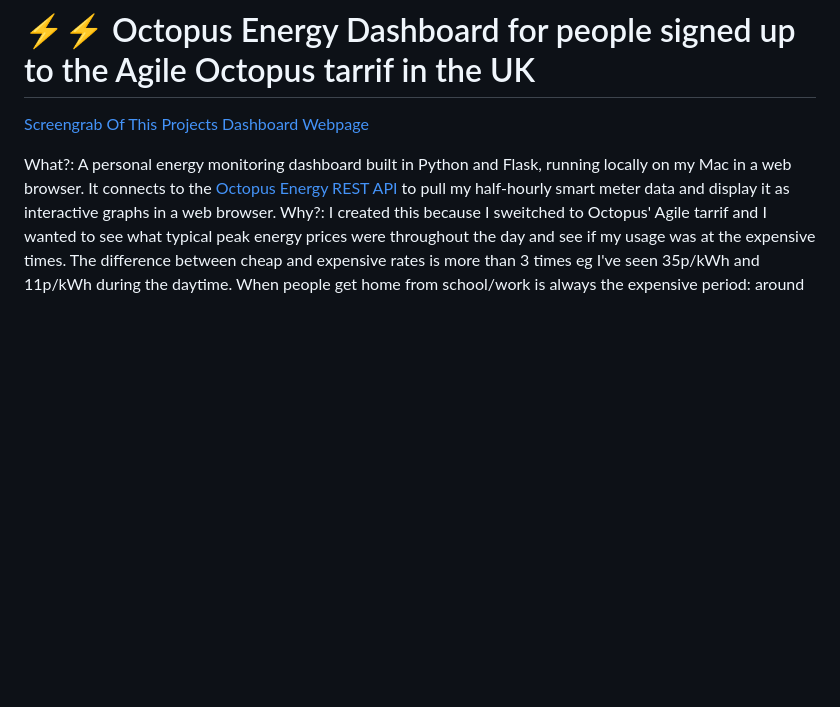
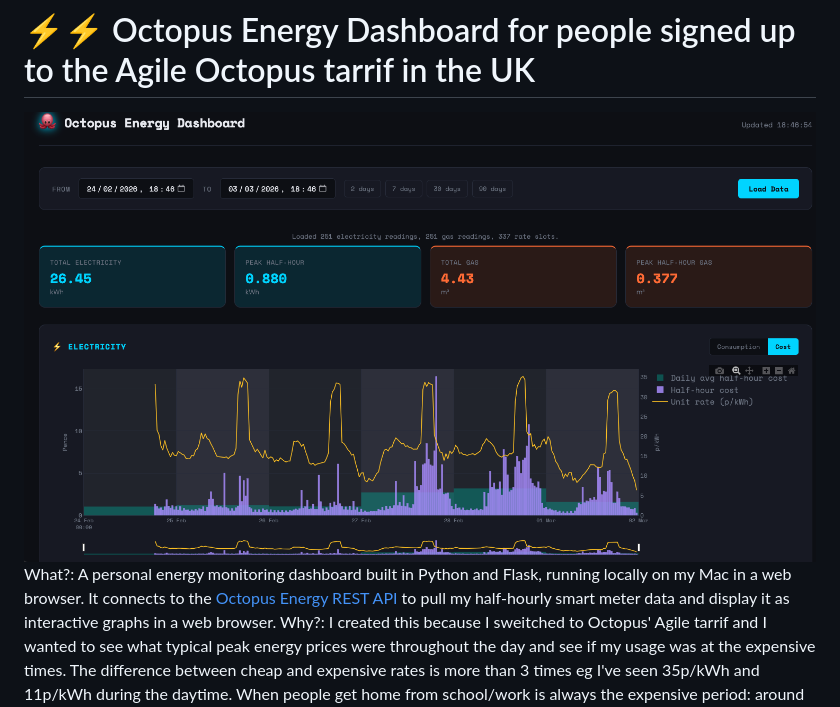
Before and after one commit to drmalcs/octopus_energy_dashboard, a Markdown page: README.md, the part around the change. GitHub-like rendering; blank space fills up the shorter version.

Commit message:
Update README.md added image as <img src="...">

```diff
--- a/README.md
+++ b/README.md
@@ -1,6 +1,6 @@
 # ⚡️⚡️ Octopus Energy Dashboard for people signed up to the Agile Octopus tarrif in the UK
 
-[Screengrab Of This Projects Dashboard Webpage](OctopusEnergyDashboard.png)
+<img src="OctopusEnergyDashboard.png" width="850" height="450" />
 
 What?: A personal energy monitoring dashboard built in Python and Flask, running locally on my Mac in a web browser.
 It connects to the [Octopus Energy REST API](https://developer.octopus.energy/rest/) to pull my half-hourly smart meter data and display it as interactive graphs in a web browser.
```
